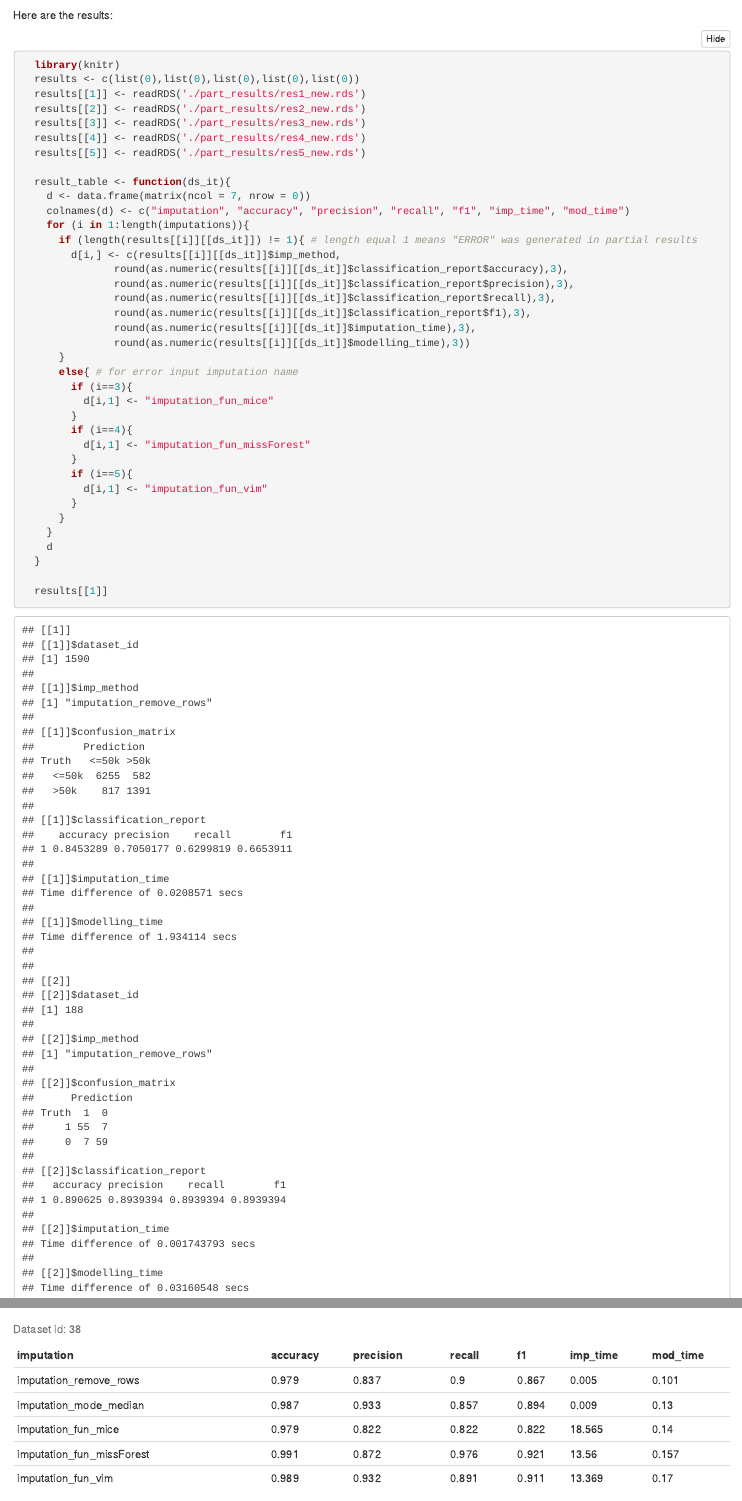
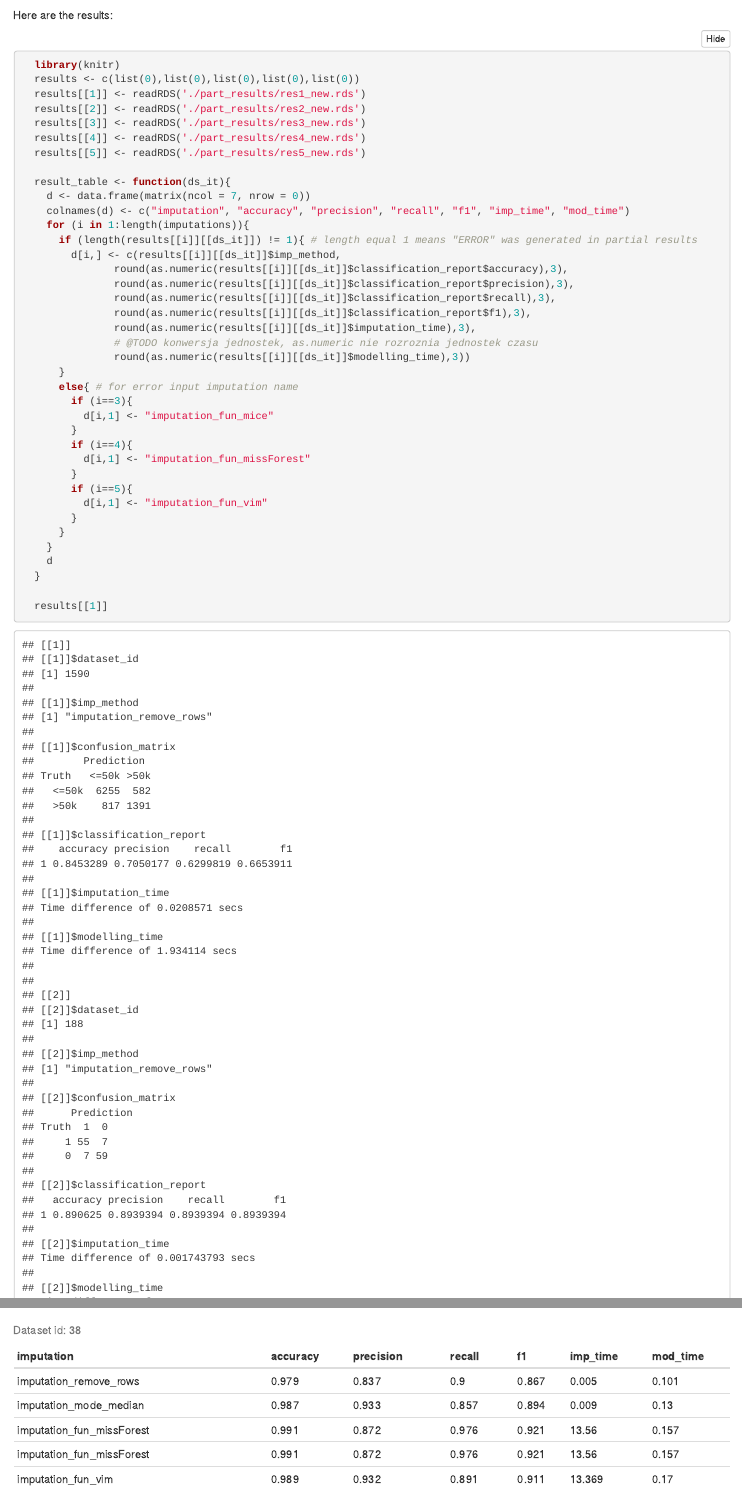
Before and after one commit to Kostee/WB-2020-softImpute-Team, an R Markdown document (pd2.Rmd): the page in a window 1100 px wide, from 4890 px down, and a second part further down, joined at a grey line. Rendered offline with R 4.5, knitr and Pandoc, with nearby package versions; folded parts are opened; some code elsewhere in the file could not run offline.

Commit message:
4 tez juz bangla

```diff
--- a/pd2.Rmd
+++ b/pd2.Rmd
@@ -277,6 +277,7 @@ Here are the results:
                round(as.numeric(results[[i]][[ds_it]]$classification_report$recall),3),
                round(as.numeric(results[[i]][[ds_it]]$classification_report$f1),3),
                round(as.numeric(results[[i]][[ds_it]]$imputation_time),3),
+               # @TODO konwersja jednostek, as.numeric nie rozroznia jednostek czasu
                round(as.numeric(results[[i]][[ds_it]]$modelling_time),3))
       }
       else{ # for error input imputation name
@@ -296,7 +297,7 @@ Here are the results:
 
   results[[1]]
   # change i bound to number of datasets
-  for (i in c(1, 2, 3, 5, 6, 7, 8, 9)){ # TUTAJ BANGLA DOPÓKI NIE WEŹMIE SIĘ KTÓREGOŚ ZE ZBIORÓW 4, 10, 11, 12, 13, 14 (czyli "nowych")
+  for (i in 1:length(results[[1]])){ # TUTAJ BANGLA DOPÓKI NIE WEŹMIE SIĘ KTÓREGOŚ ZE ZBIORÓW 4, 10, 11, 12, 13, 14 (czyli "nowych")
     kable(result_table(i), caption = paste("Dataset id: ", results[[2]][[i]]$dataset_id, sep = ""))
   }
 
@@ -305,7 +306,7 @@ Here are the results:
   kable(result_table(1), caption = paste("Dataset id: ", results[[2]][[1]]$dataset_id, sep = ""))
   kable(result_table(2), caption = paste("Dataset id: ", results[[2]][[2]]$dataset_id, sep = ""))
   kable(result_table(3), caption = paste("Dataset id: ", results[[2]][[3]]$dataset_id, sep = ""))
-  #kable(result_table(4), caption = paste("Dataset id: ", results[[2]][[4]]$dataset_id, sep = ""))
+  kable(result_table(4), caption = paste("Dataset id: ", results[[2]][[4]]$dataset_id, sep = ""))
   kable(result_table(5), caption = paste("Dataset id: ", results[[2]][[5]]$dataset_id, sep = ""))
   kable(result_table(6), caption = paste("Dataset id: ", results[[2]][[6]]$dataset_id, sep = ""))
   kable(result_table(7), caption = paste("Dataset id: ", results[[2]][[7]]$dataset_id, sep = ""))
```
Also changed, not shown: szkielet.r (+5 -3 lines), part_results/res1_new.rds, part_results/res2_new.rds, part_results/res3_new.rds, part_results/res4_new.rds, part_results/res5_new.rds.
